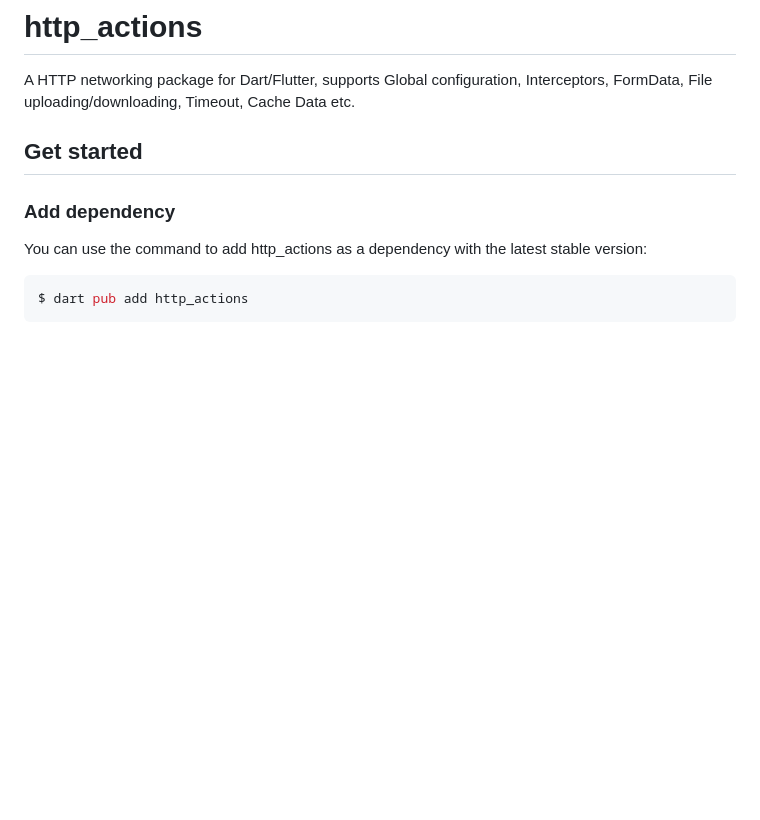
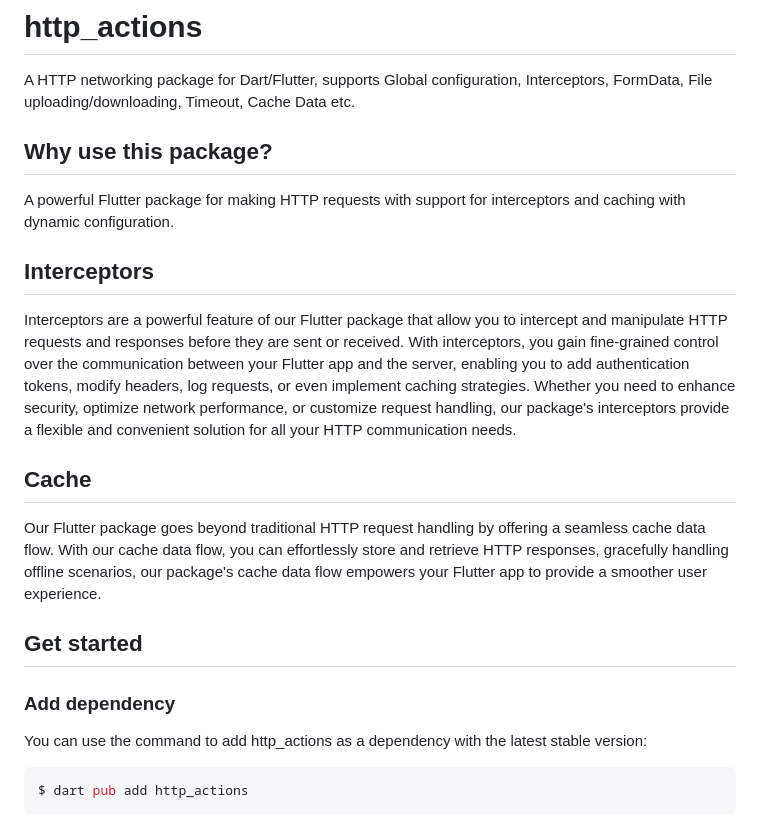
Before and after one commit to iosleadmoweb/http_actions, a Markdown page: README.md, the part around the change. Drawn GitHub-style; blank space fills up the shorter version.

```diff
--- a/README.md
+++ b/README.md
@@ -4,6 +4,16 @@ A HTTP networking package for Dart/Flutter,
 supports Global configuration, Interceptors, FormData,
 File uploading/downloading,
 Timeout, Cache Data etc.
+
+## Why use this package?
+A powerful Flutter package for making HTTP requests with support for interceptors and caching with dynamic configuration.
+
+## Interceptors
+Interceptors are a powerful feature of our Flutter package that allow you to intercept and manipulate HTTP requests and responses before they are sent or received. With interceptors, you gain fine-grained control over the communication between your Flutter app and the server, enabling you to add authentication tokens, modify headers, log requests, or even implement caching strategies. Whether you need to enhance security, optimize network performance, or customize request handling, our package's interceptors provide a flexible and convenient solution for all your HTTP communication needs.
+
+## Cache
+Our Flutter package goes beyond traditional HTTP request handling by offering a seamless cache data flow. With our cache data flow, you can effortlessly store and retrieve HTTP responses, gracefully handling offline scenarios, our package's cache data flow empowers your Flutter app to provide a smoother user experience.
+
 
 ## Get started
 
```
